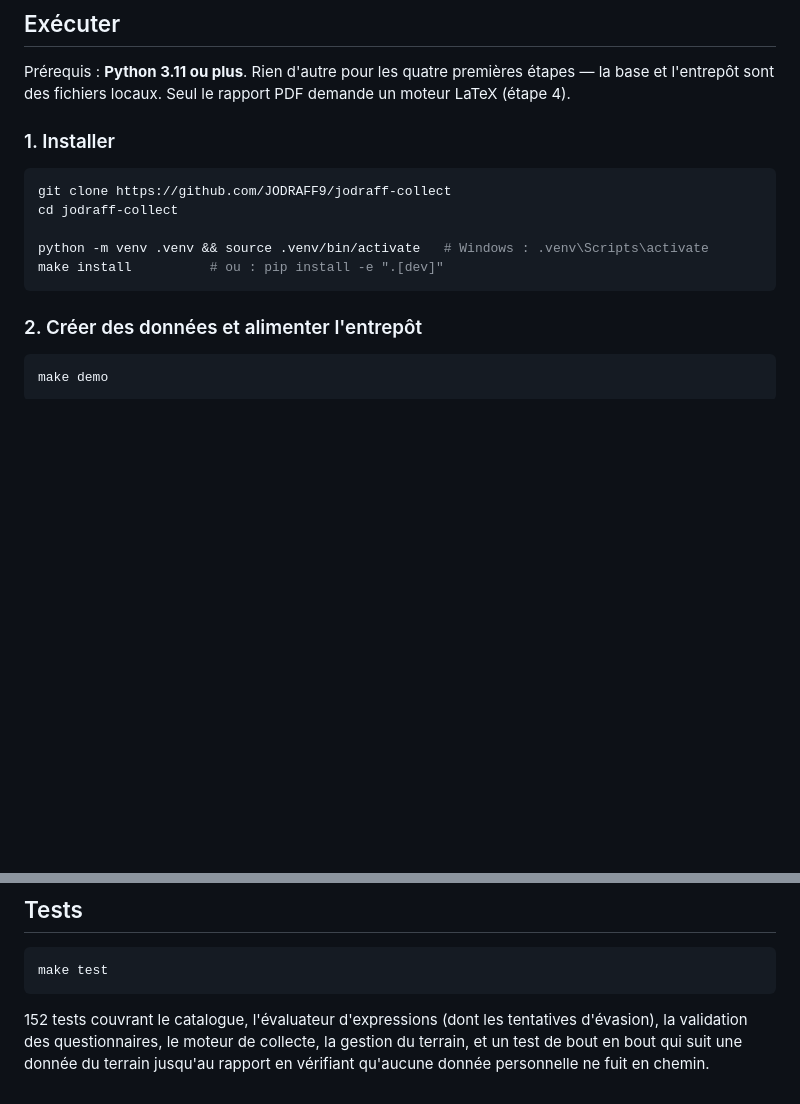
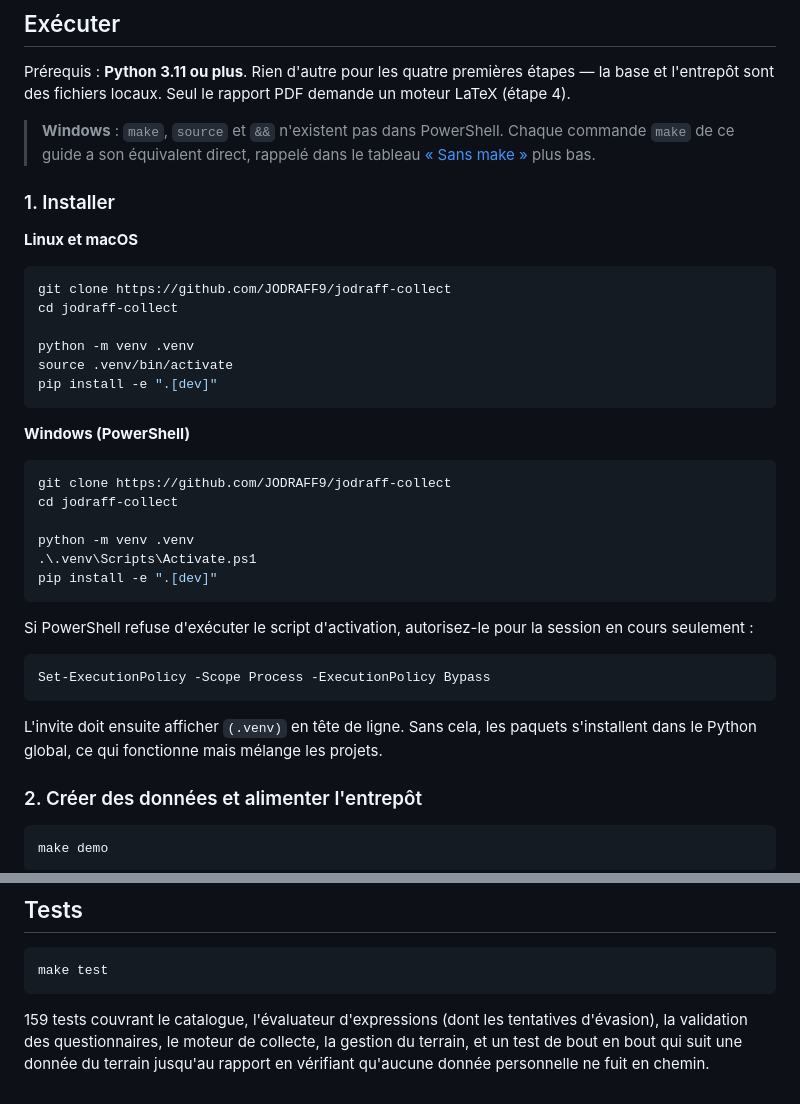
Before and after one commit to JODRAFF9/jodraff-collect.io, a Markdown page: README.md, 2 parts joined by grey strips. GitHub-like rendering; blank space fills up the shorter version.

````diff
--- a/README.md
+++ b/README.md
@@ -50,15 +50,44 @@ Prérequis : **Python 3.11 ou plus**. Rien d'autre pour les quatre premières
 étapes — la base et l'entrepôt sont des fichiers locaux. Seul le rapport PDF
 demande un moteur LaTeX (étape 4).
 
+> **Windows** : `make`, `source` et `&&` n'existent pas dans PowerShell. Chaque
+> commande `make` de ce guide a son équivalent direct, rappelé dans le tableau
+> [« Sans make »](#sans-make-windows-ou-machine-sans-make) plus bas.
+
 ### 1. Installer
+
+**Linux et macOS**
 
 ```bash
 git clone https://github.com/JODRAFF9/jodraff-collect
 cd jodraff-collect
 
-python -m venv .venv && source .venv/bin/activate   # Windows : .venv\Scripts\activate
-make install          # ou : pip install -e ".[dev]"
+python -m venv .venv
+source .venv/bin/activate
+pip install -e ".[dev]"
 ```
+
+**Windows (PowerShell)**
+
+```powershell
+git clone https://github.com/JODRAFF9/jodraff-collect
+cd jodraff-collect
+
+python -m venv .venv
+.\.venv\Scripts\Activate.ps1
+pip install -e ".[dev]"
+```
+
+Si PowerShell refuse d'exécuter le script d'activation, autorisez-le pour la
+session en cours seulement :
+
+```powershell
+Set-ExecutionPolicy -Scope Process -ExecutionPolicy Bypass
+```
+
+L'invite doit ensuite afficher `(.venv)` en tête de ligne. Sans cela, les
+paquets s'installent dans le Python global, ce qui fonctionne mais mélange les
+projets.
 
 ### 2. Créer des données et alimenter l'entrepôt
 
@@ -395,7 +448,7 @@ exigence de sécurité, couverte par des tests dédiés.
 make test
 ```
 
-152 tests couvrant le catalogue, l'évaluateur d'expressions (dont les tentatives
+159 tests couvrant le catalogue, l'évaluateur d'expressions (dont les tentatives
 d'évasion), la validation des questionnaires, le moteur de collecte, la gestion
 du terrain, et un test de bout en bout qui suit une donnée du terrain jusqu'au
 rapport en vérifiant qu'aucune donnée personnelle ne fuit en chemin.
````
Also changed, not shown: other parts of README.md (+25 -1 lines), CHANGELOG.md (+1 -1 lines).
